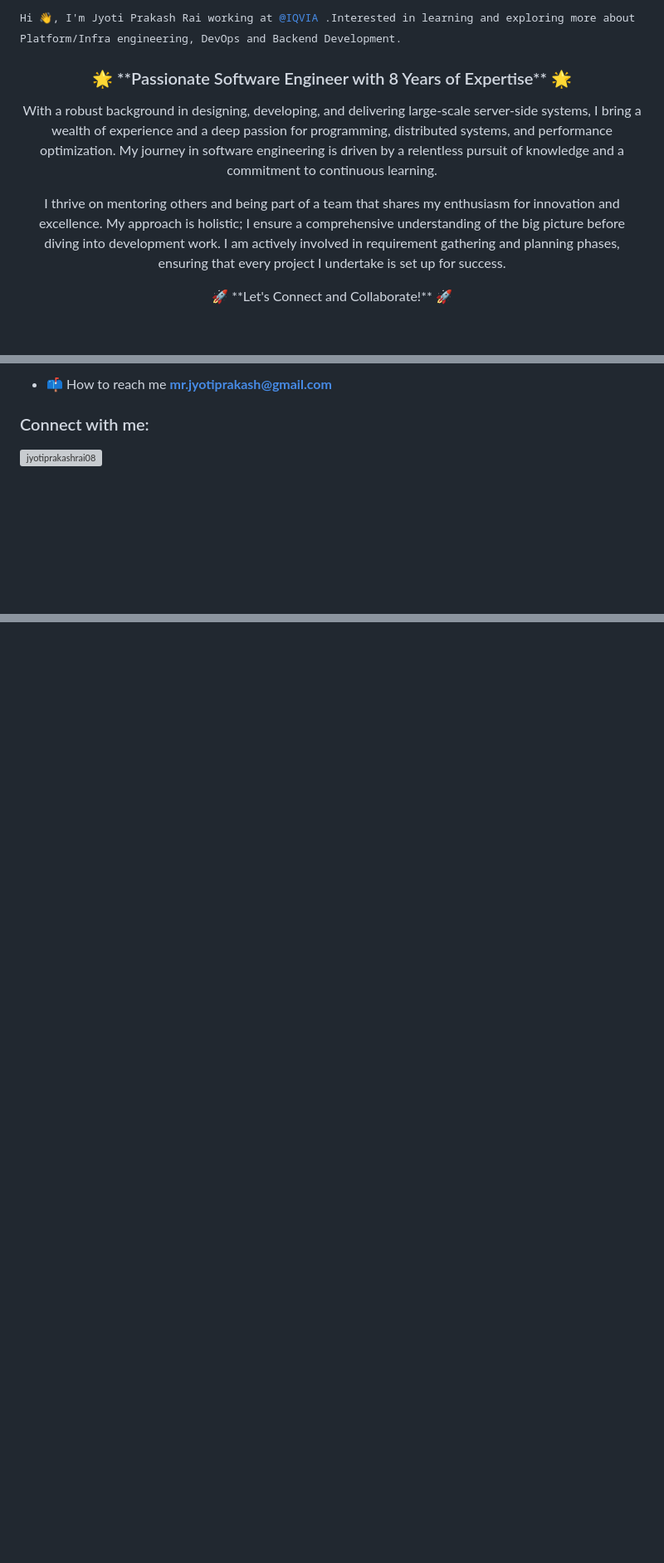
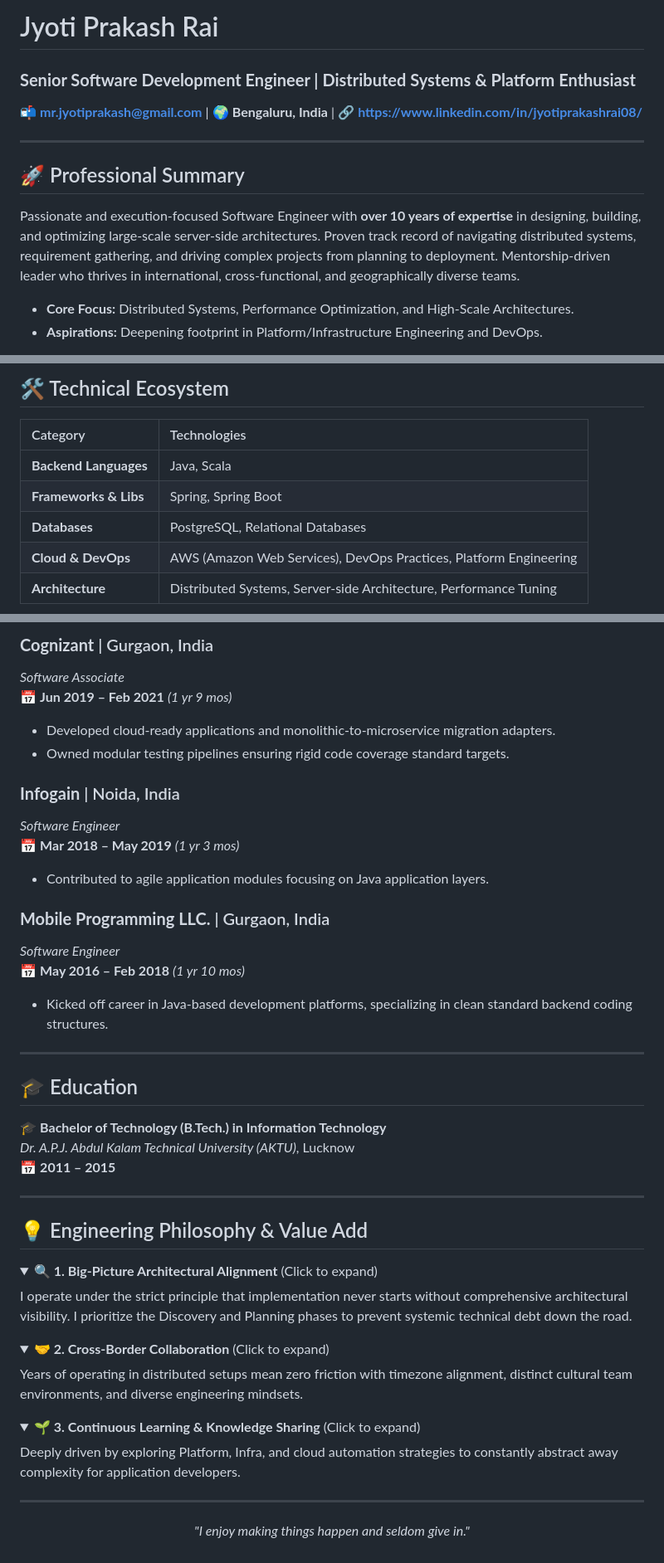
Before and after one commit to jyotiprakashrai/jyotiprakashrai.github.io, a Markdown page: readme.md, 3 parts joined by grey strips. Shown at 83% size. GitHub-like rendering; folded sections open; blank space fills up the shorter version; grey boxes are pictures that could not be loaded.

```diff
--- a/readme.md
+++ b/readme.md
@@ -1,22 +1,13 @@
-<p>
-  <samp>
-    Hi 👋, I'm Jyoti Prakash Rai working at <a href="https://www.iqvia.com/">@IQVIA </a>.Interested in learning and exploring more about Platform/Infra engineering, DevOps and Backend Development.
-  </samp>
-</p>
+# Jyoti Prakash Rai
+### **Senior Software Development Engineer | Distributed Systems & Platform Enthusiast**
 
-<h3 align="center">
-  🌟 **Passionate Software Engineer with 8 Years of Expertise** 🌟
-</h3>
+📬 **[mr.jyotiprakash@gmail.com](mailto:mr.jyotiprakash@gmail.com)** | 🌍 **Bengaluru, India** | 🔗 **[https://www.linkedin.com/in/jyotiprakashrai08/](#)**
 
-<p align="center">
-  With a robust background in designing, developing, and delivering large-scale server-side systems, I bring a wealth of experience and a deep passion for programming, distributed systems, and performance optimization. My journey in software engineering is driven by a relentless pursuit of knowledge and a commitment to continuous learning.
-</p>
+---
 
-<p align="center">
-  I thrive on mentoring others and being part of a team that shares my enthusiasm for innovation and excellence. My approach is holistic; I ensure a comprehensive understanding of the big picture before diving into development work. I am actively involved in requirement gathering and planning phases, ensuring that every project I undertake is set up for success.
-</p>
+## 🚀 Professional Summary
+Passionate and execution-focused Software Engineer with **over 10 years of expertise** in designing, building, and optimizing large-scale server-side architectures. Proven track record of navigating distributed systems, requirement gathering, and driving complex projects from planning to deployment. Mentorship-driven leader who thrives in international, cross-functional, and geographically diverse teams.
 
-<p align="center">
-  🚀 **Let's Connect and Collaborate!** 🚀
-</p>
+*   **Core Focus:** Distributed Systems, Performance Optimization, and High-Scale Architectures.
+*   **Aspirations:** Deepening footprint in Platform/Infrastructure Engineering and DevOps.
 
@@ -28,8 +15,11 @@
 
-- 📫 How to reach me **mr.jyotiprakash@gmail.com**
+## 🛠️ Technical Ecosystem
 
-<h3 align="left">Connect with me:</h3>
-<p align="left">
-<a href="https://linkedin.com/in/jyotiprakashrai08" target="blank"><img align="center" src="https://raw.githubusercontent.com/rahuldkjain/github-profile-readme-generator/master/src/images/icons/Social/linked-in-alt.svg" alt="jyotiprakashrai08" height="30" width="40" /></a>
-</p>
+| Category | Technologies |
+| :--- | :--- |
+| **Backend Languages** | Java, Scala |
+| **Frameworks & Libs** | Spring, Spring Boot |
+| **Databases** | PostgreSQL, Relational Databases |
+| **Cloud & DevOps** | AWS (Amazon Web Services), DevOps Practices, Platform Engineering |
+| **Architecture** | Distributed Systems, Server-side Architecture, Performance Tuning |
 
@@ -37,0 +43,45 @@
+### **Cognizant** | Gurgaon, India
+*Software Associate*
+📅 **Jun 2019 – Feb 2021** *(1 yr 9 mos)*
+*   Developed cloud-ready applications and monolithic-to-microservice migration adapters.
+*   Owned modular testing pipelines ensuring rigid code coverage standard targets.
+
+### **Infogain** | Noida, India
+*Software Engineer*
+📅 **Mar 2018 – May 2019** *(1 yr 3 mos)*
+*   Contributed to agile application modules focusing on Java application layers.
+
+### **Mobile Programming LLC.** | Gurgaon, India
+*Software Engineer*
+📅 **May 2016 – Feb 2018** *(1 yr 10 mos)*
+*   Kicked off career in Java-based development platforms, specializing in clean standard backend coding structures.
+
+---
+
+## 🎓 Education
+
+🎓 **Bachelor of Technology (B.Tech.) in Information Technology**
+*Dr. A.P.J. Abdul Kalam Technical University (AKTU)*, Lucknow
+📅 **2011 – 2015**
+
+---
+
+## 💡 Engineering Philosophy & Value Add
+
+<details>
+<summary><b>🔍 1. Big-Picture Architectural Alignment</b> (Click to expand)</summary>
+I operate under the strict principle that implementation never starts without comprehensive architectural visibility. I prioritize the Discovery and Planning phases to prevent systemic technical debt down the road.
+</details>
+
+<details>
+<summary><b>🤝 2. Cross-Border Collaboration</b> (Click to expand)</summary>
+Years of operating in distributed setups mean zero friction with timezone alignment, distinct cultural team environments, and diverse engineering mindsets.
+</details>
+
+<details>
+<summary><b>🌱 3. Continuous Learning & Knowledge Sharing</b> (Click to expand)</summary>
+Deeply driven by exploring Platform, Infra, and cloud automation strategies to constantly abstract away complexity for application developers.
+</details>
+
+---
+<p align="center"><i>"I enjoy making things happen and seldom give in."</i></p>
```
Also changed, not shown: other parts of readme.md (+18 -7 lines).
